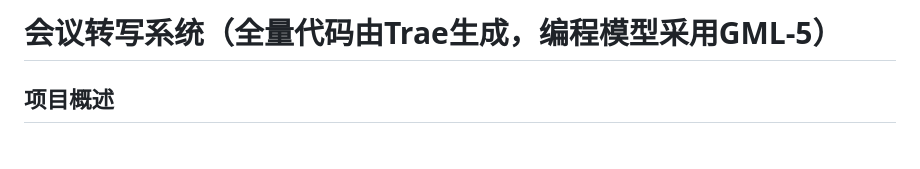
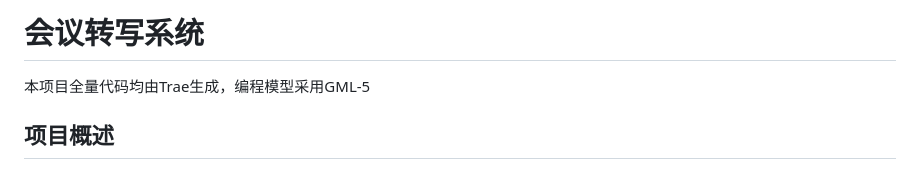
Before and after one commit to snipercai/meetingrecorder, a Markdown page: README.md, the part around the change. Rendered like a GitHub page.

```diff
--- a/README.md
+++ b/README.md
@@ -1,4 +1,5 @@
-# 会议转写系统（全量代码由Trae生成，编程模型采用GML-5）
+# 会议转写系统
+本项目全量代码均由Trae生成，编程模型采用GML-5
 
 ## 项目概述
 
```
